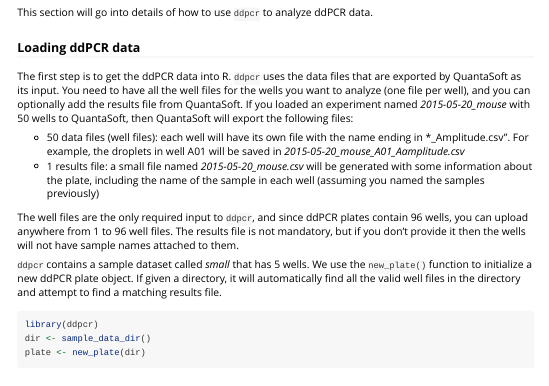
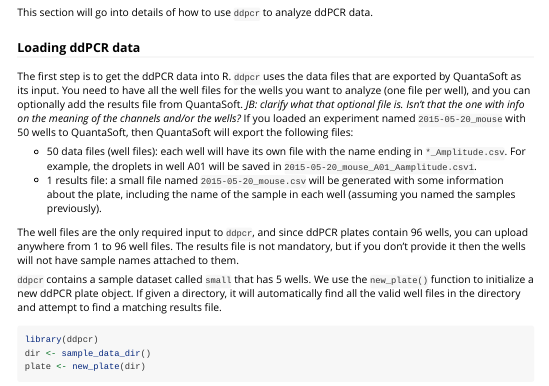
Before and after one commit to daattali/ddpcr, an R Markdown document (vignettes/overview.Rmd): the page in a window 1100 px wide, from 3760 px down. Rendered offline with R 4.5, knitr and Pandoc, with nearby package versions; some code elsewhere in the file could not run offline; badge pictures from the web are left out; common packages that the code uses without loading them are loaded.

Commit message:
Loading ddPCR data

````diff
--- a/vignettes/overview.Rmd
+++ b/vignettes/overview.Rmd
@@ -155,14 +155,14 @@ This section will go into details of how to use `ddpcr` to analyze ddPCR data.
 
 <h3 id="load">Loading ddPCR data</h3>
 
-The first step is to get the ddPCR data into R. `ddpcr` uses the data files that are exported by QuantaSoft as its input. You need to have all the well files for the wells you want to analyze (one file per well), and you can optionally add the results file from QuantaSoft. If you loaded an experiment named *2015-05-20_mouse* with 50 wells to QuantaSoft, then QuantaSoft will export the following files:
+The first step is to get the ddPCR data into R. `ddpcr` uses the data files that are exported by QuantaSoft as its input. You need to have all the well files for the wells you want to analyze (one file per well), and you can optionally add the results file from QuantaSoft. *JB: clarify what that optional file is. Isn't that the one with info on the meaning of the channels and/or the wells?* If you loaded an experiment named `2015-05-20_mouse` with 50 wells to QuantaSoft, then QuantaSoft will export the following files:
 
-- 50 data files (well files): each well will have its own file with the name ending in *_Amplitude.csv". For example, the droplets in well A01 will be saved in *2015-05-20_mouse_A01_Aamplitude.csv*
-- 1 results file: a small file named *2015-05-20_mouse.csv* will be generated with some information about the plate, including the name of the sample in each well (assuming you named the samples previously)
+- 50 data files (well files): each well will have its own file with the name ending in `*_Amplitude.csv`. For example, the droplets in well A01 will be saved in `2015-05-20_mouse_A01_Aamplitude.csv1`.
+- 1 results file: a small file named `2015-05-20_mouse.csv` will be generated with some information about the plate, including the name of the sample in each well (assuming you named the samples previously).
 
 The well files are the only required input to `ddpcr`, and since ddPCR plates contain 96 wells, you can upload anywhere from 1 to 96 well files. The results file is not mandatory, but if you don't provide it then the wells will not have sample names attached to them.
 
-`ddpcr` contains a sample dataset called *small* that has 5 wells. We use the `new_plate()` function to initialize a new ddPCR plate object. If given a directory, it will automatically find all the valid well files in the directory and attempt to find a matching results file.
+`ddpcr` contains a sample dataset called `small` that has 5 wells. We use the `new_plate()` function to initialize a new ddPCR plate object. If given a directory, it will automatically find all the valid well files in the directory and attempt to find a matching results file.
 
 ```{r readdata}
 library(ddpcr)
````
